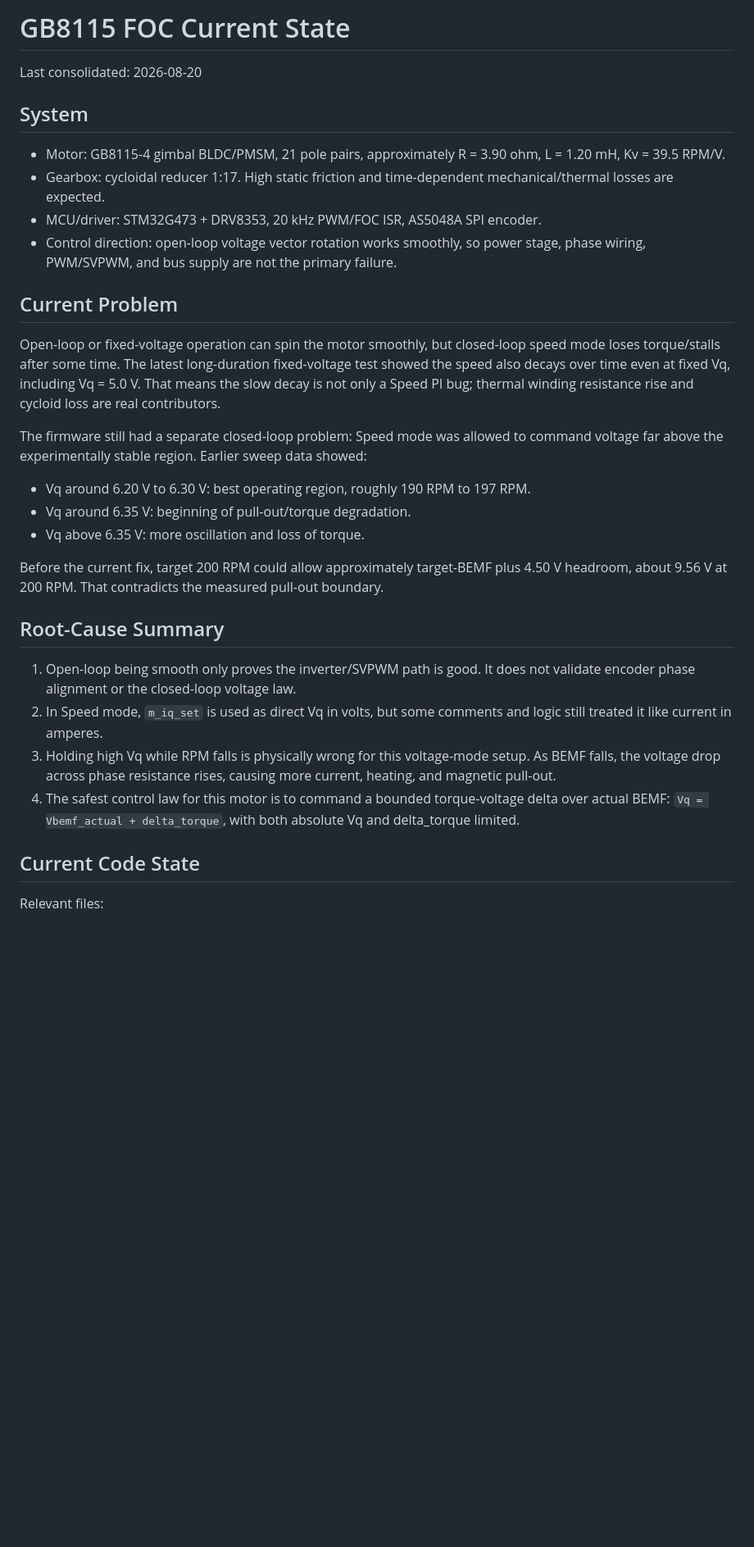
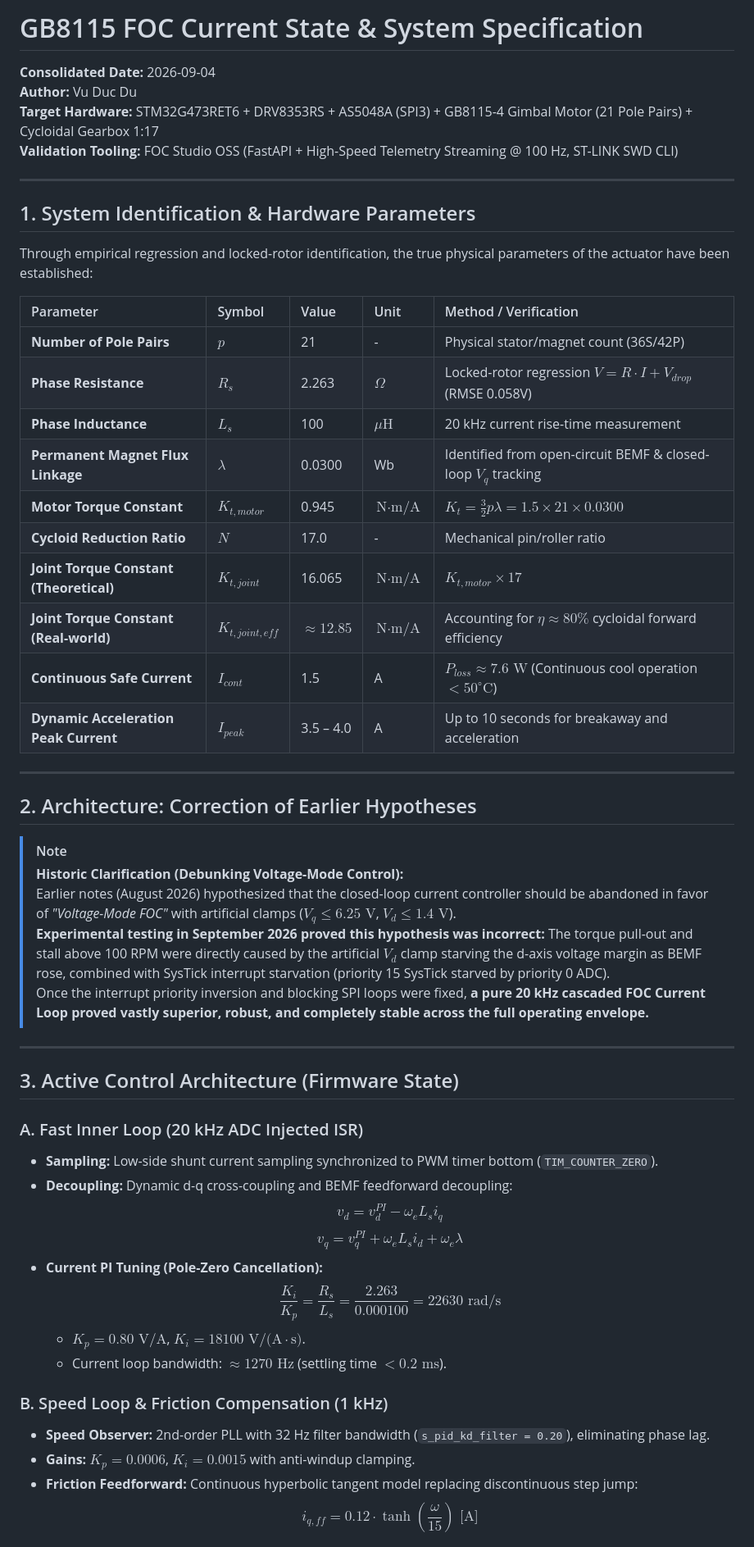
Before and after one commit to SuperDuu/wheeled-humanoid, a Markdown page: docs/GB8115_FOC_CURRENT_STATE.md, the part around one of its changes. Shown at 82% size. Rendered like a GitHub page; blank space fills up the shorter version.

Commit message:
update motor state

```diff
--- a/docs/GB8115_FOC_CURRENT_STATE.md
+++ b/docs/GB8115_FOC_CURRENT_STATE.md
@@ -1,35 +1,56 @@
-# GB8115 FOC Current State
+# GB8115 FOC Current State & System Specification
 
-Last consolidated: 2026-08-20
+**Consolidated Date:** 2026-09-04
+**Author:** Vu Duc Du
+**Target Hardware:** STM32G473RET6 + DRV8353RS + AS5048A (SPI3) + GB8115-4 Gimbal Motor (21 Pole Pairs) + Cycloidal Gearbox 1:17
+**Validation Tooling:** FOC Studio OSS (FastAPI + High-Speed Telemetry Streaming @ 100 Hz, ST-LINK SWD CLI)
 
-## System
+---
 
-- Motor: GB8115-4 gimbal BLDC/PMSM, 21 pole pairs, approximately R = 3.90 ohm, L = 1.20 mH, Kv = 39.5 RPM/V.
-- Gearbox: cycloidal reducer 1:17. High static friction and time-dependent mechanical/thermal losses are expected.
-- MCU/driver: STM32G473 + DRV8353, 20 kHz PWM/FOC ISR, AS5048A SPI encoder.
-- Control direction: open-loop voltage vector rotation works smoothly, so power stage, phase wiring, PWM/SVPWM, and bus supply are not the primary failure.
+## 1. System Identification & Hardware Parameters
 
-## Current Problem
+Through empirical regression and locked-rotor identification, the true physical parameters of the actuator have been established:
 
-Open-loop or fixed-voltage operation can spin the motor smoothly, but closed-loop speed mode loses torque/stalls after some time. The latest long-duration fixed-voltage test showed the speed also decays over time even at fixed Vq, including Vq = 5.0 V. That means the slow decay is not only a Speed PI bug; thermal winding resistance rise and cycloid loss are real contributors.
+| Parameter | Symbol | Value | Unit | Method / Verification |
+| :--- | :--- | :--- | :--- | :--- |
+| **Number of Pole Pairs** | $p$ | 21 | - | Physical stator/magnet count (36S/42P) |
+| **Phase Resistance** | $R_s$ | 2.263 | $\Omega$ | Locked-rotor regression $V = R \cdot I + V_{drop}$ (RMSE 0.058V) |
+| **Phase Inductance** | $L_s$ | 100 | $\mu\text{H}$ | 20 kHz current rise-time measurement |
+| **Permanent Magnet Flux Linkage** | $\lambda$ | 0.0300 | Wb | Identified from open-circuit BEMF & closed-loop $V_q$ tracking |
+| **Motor Torque Constant** | $K_{t,motor}$ | 0.945 | $\text{N}\cdot\text{m/A}$ | $K_t = \frac{3}{2} p \lambda = 1.5 \times 21 \times 0.0300$ |
+| **Cycloid Reduction Ratio** | $N$ | 17.0 | - | Mechanical pin/roller ratio |
+| **Joint Torque Constant (Theoretical)** | $K_{t,joint}$ | 16.065 | $\text{N}\cdot\text{m/A}$ | $K_{t,motor} \times 17$ |
+| **Joint Torque Constant (Real-world)** | $K_{t,joint,eff}$ | $\approx 12.85$ | $\text{N}\cdot\text{m/A}$ | Accounting for $\eta \approx 80\%$ cycloidal forward efficiency |
+| **Continuous Safe Current** | $I_{cont}$ | 1.5 | A | $P_{loss} \approx 7.6\text{ W}$ (Continuous cool operation $< 50^\circ\text{C}$) |
+| **Dynamic Acceleration Peak Current** | $I_{peak}$ | 3.5 – 4.0 | A | Up to 10 seconds for breakaway and acceleration |
 
-The firmware still had a separate closed-loop problem: Speed mode was allowed to command voltage far above the experimentally stable region. Earlier sweep data showed:
+---
 
-- Vq around 6.20 V to 6.30 V: best operating region, roughly 190 RPM to 197 RPM.
-- Vq around 6.35 V: beginning of pull-out/torque degradation.
-- Vq above 6.35 V: more oscillation and loss of torque.
+## 2. Architecture: Correction of Earlier Hypotheses
 
-Before the current fix, target 200 RPM could allow approximately target-BEMF plus 4.50 V headroom, about 9.56 V at 200 RPM. That contradicts the measured pull-out boundary.
+> [!NOTE]
+> **Historic Clarification (Debunking Voltage-Mode Control):**
+> Earlier notes (August 2026) hypothesized that the closed-loop current controller should be abandoned in favor of *"Voltage-Mode FOC"* with artificial clamps ($V_q \le 6.25\text{ V}$, $V_d \le 1.4\text{ V}$).
+> **Experimental testing in September 2026 proved this hypothesis was incorrect:** The torque pull-out and stall above 100 RPM were directly caused by the artificial $V_d$ clamp starving the d-axis voltage margin as BEMF rose, combined with SysTick interrupt starvation (priority 15 SysTick starved by priority 0 ADC).
+> Once the interrupt priority inversion and blocking SPI loops were fixed, **a pure 20 kHz cascaded FOC Current Loop proved vastly superior, robust, and completely stable across the full operating envelope.**
 
-## Root-Cause Summary
+---
 
-1. Open-loop being smooth only proves the inverter/SVPWM path is good. It does not validate encoder phase alignment or the closed-loop voltage law.
-2. In Speed mode, `m_iq_set` is used as direct Vq in volts, but some comments and logic still treated it like current in amperes.
-3. Holding high Vq while RPM falls is physically wrong for this voltage-mode setup. As BEMF falls, the voltage drop across phase resistance rises, causing more current, heating, and magnetic pull-out.
-4. The safest control law for this motor is to command a bounded torque-voltage delta over actual BEMF:
-   `Vq = Vbemf_actual + delta_torque`, with both absolute Vq and delta_torque limited.
+## 3. Active Control Architecture (Firmware State)
 
-## Current Code State
+### A. Fast Inner Loop (20 kHz ADC Injected ISR)
+* **Sampling:** Low-side shunt current sampling synchronized to PWM timer bottom (`TIM_COUNTER_ZERO`).
+* **Decoupling:** Dynamic d-q cross-coupling and BEMF feedforward decoupling:
+  $$v_d = v_d^{PI} - \omega_e L_s i_q$$
+  $$v_q = v_q^{PI} + \omega_e L_s i_d + \omega_e \lambda$$
+* **Current PI Tuning (Pole-Zero Cancellation):**
+  $$\frac{K_i}{K_p} = \frac{R_s}{L_s} = \frac{2.263}{0.000100} = 22630\text{ rad/s}$$
+  * $K_p = 0.80\text{ V/A}$, $K_i = 18100\text{ V/(A}\cdot\text{s)}$.
+  * Current loop bandwidth: $\approx 1270\text{ Hz}$ (settling time $< 0.2\text{ ms}$).
 
-Relevant files:
+### B. Speed Loop & Friction Compensation (1 kHz)
+* **Speed Observer:** 2nd-order PLL with 32 Hz filter bandwidth (`s_pid_kd_filter = 0.20`), eliminating phase lag.
+* **Gains:** $K_p = 0.0006$, $K_i = 0.0015$ with anti-windup clamping.
+* **Friction Feedforward:** Continuous hyperbolic tangent model replacing discontinuous step jump:
+  $$i_{q,ff} = 0.12 \cdot \tanh\left(\frac{\omega}{15}\right)\text{ [A]}$$
 
```
Also changed, not shown: other parts of docs/GB8115_FOC_CURRENT_STATE.md (+13 -55 lines).
